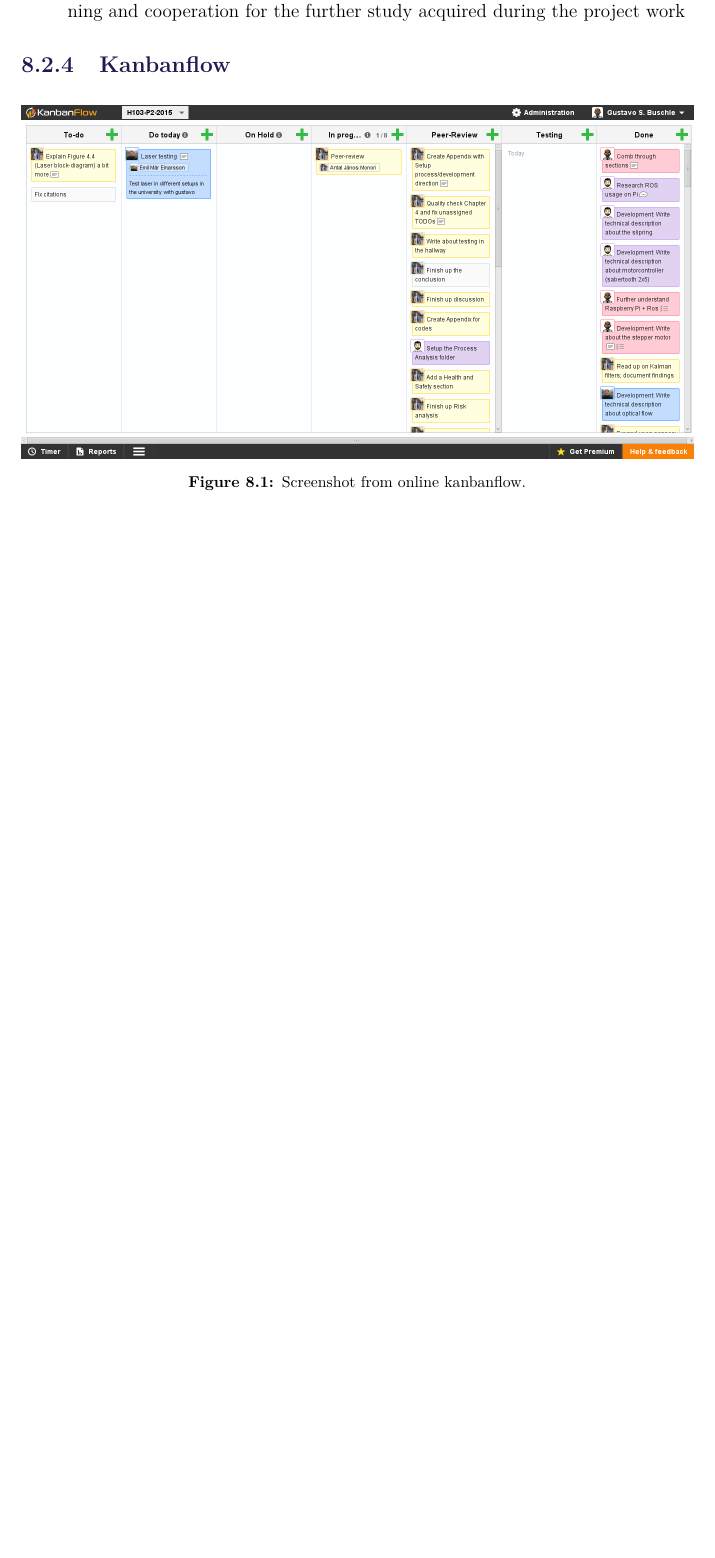
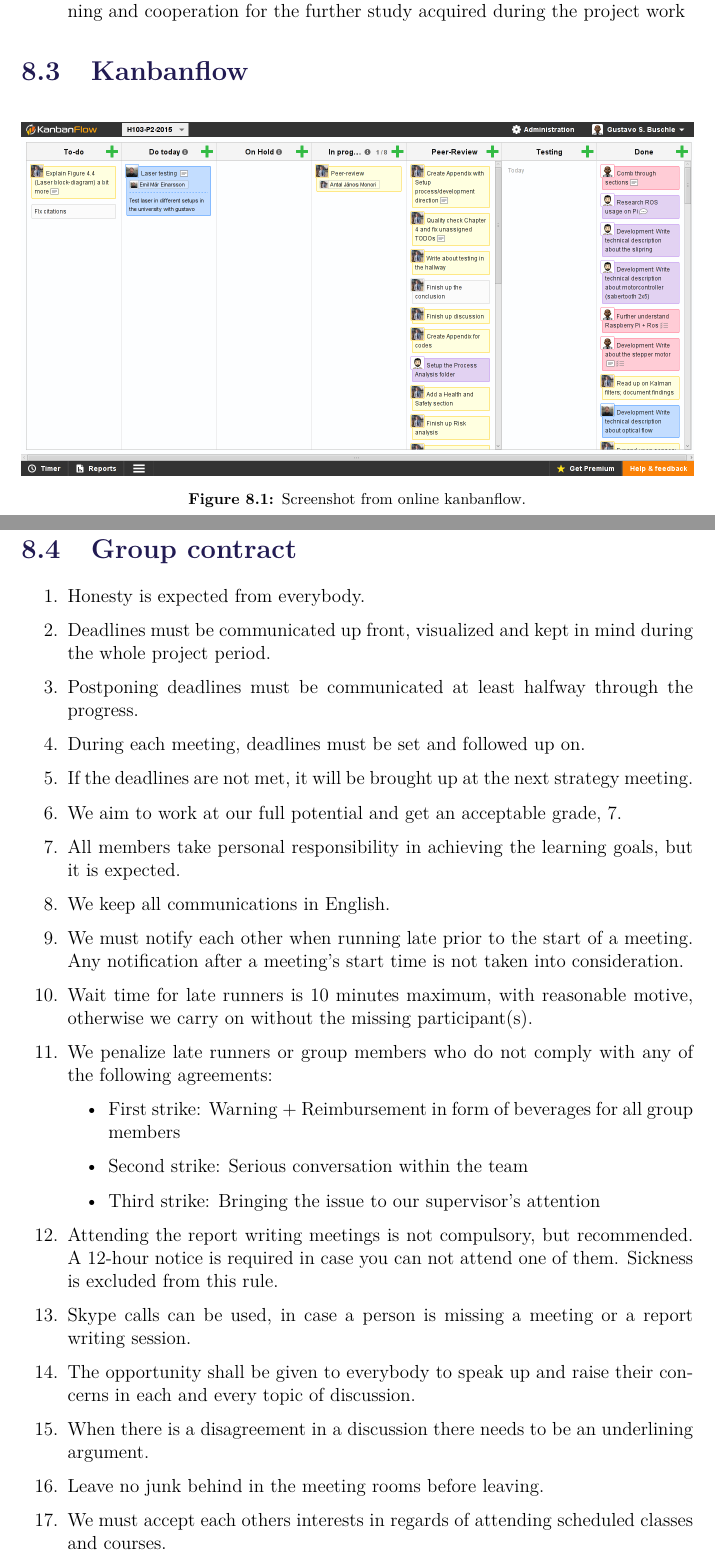
Before and after one commit to anthonymonori/hector-slam-wreck, a LaTeX thesis (process-analysis/process-analysis.tex, which reads process-analysis/sections/appendix.tex): part of page 22 of 22 before the commit and two parts of pages 22 and 23 of 24 after it, the two joined at a grey line, cut so that both start at the same text, the shorter picture padded with empty space. Compiled offline with pdfLaTeX.

Commit message:
Added the group contract

```diff
--- a/process-analysis/sections/appendix.tex
+++ b/process-analysis/sections/appendix.tex
@@ -99,3 +99,32 @@
 	\caption{Screenshot from online kanbanflow.}
 	\label{fig:kanban}
 \end{figure}
+
+\clearpage
+\section{Group contract}
+
+\begin{enumerate}
+	\item Honesty is expected from everybody.
+	\item Deadlines must be communicated up front, visualized and kept in mind during the whole project period.
+	\item Postponing deadlines must be communicated at least halfway through the progress.
+	\item During each meeting, deadlines must be set and followed up on.
+	\item If the deadlines are not met, it will be brought up at the next strategy meeting.
+	\item We aim to work at our full potential and get an acceptable grade, 7.
+	\item All members take personal responsibility in achieving the learning goals, but it is expected.
+	\item We keep all communications in English.
+	\item We must notify each other when running late prior to the start of a meeting. Any notification after a meeting's start time is not taken into consideration.
+	\item Wait time for late runners is 10 minutes maximum, with reasonable motive, otherwise we carry on without the missing participant(s).
+	\item We penalize late runners or group members who do not comply with any of the following agreements:
+	\begin{itemize}
+		\item First strike: Warning + Reimbursement in form of beverages for all group members
+		\item Second strike: Serious conversation within the team
+		\item Third strike: Bringing the issue to our supervisor's attention
+	\end{itemize}
+
+	\item Attending the report writing meetings is not compulsory, but recommended. A 12-hour notice is required in case you can not attend one of them. Sickness is excluded from this rule.
+	\item Skype calls can be used, in case a person is missing a meeting or a report writing session.
+	\item The opportunity shall be given to everybody to speak up and raise their concerns in each and every topic of discussion.
+	\item When there is a disagreement in a discussion there needs to be an underlining argument.
+	\item Leave no junk behind in the meeting rooms before leaving.
+	\item We must accept each others interests in regards of attending scheduled classes and courses.
+	\item Major problems within the group shall be solved in collaboration with the supervisor.
```
Also changed, not shown: process-analysis/sections/appendix.tex (21 more changed lines).
